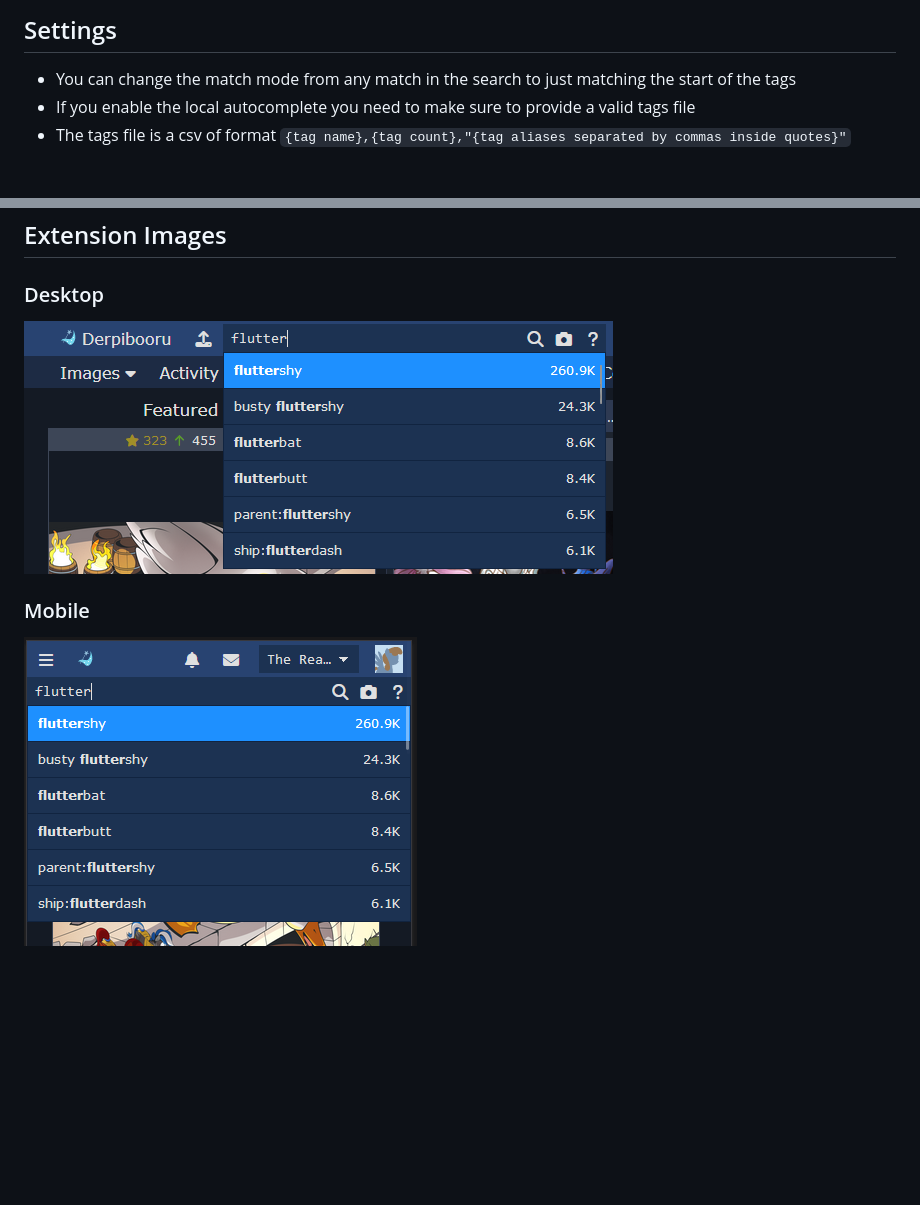
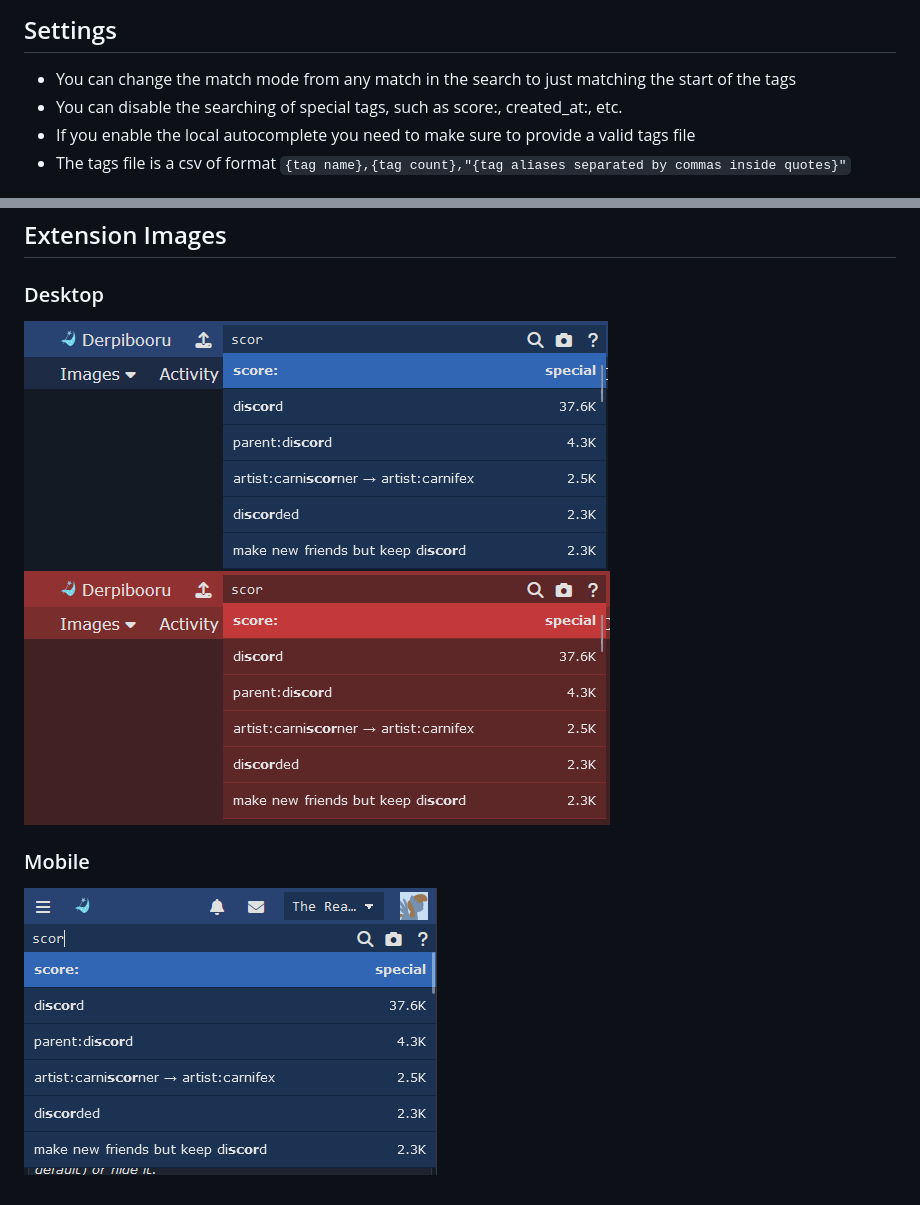
Before and after one commit to usyless/Derpibooru-Tag-Autocomplete, a Markdown page: README.md, 2 parts joined by grey strips. GitHub-like rendering; pictures changed too: assets/desktop.png, assets/desktop_red.png (added), assets/mobile.png; blank space fills up the shorter version.

Commit message:
update readme and screenshots

```diff
--- a/README.md
+++ b/README.md
@@ -10,6 +10,7 @@ Altertnative tag autocompletion for derpibooru.org, with infinite scroll, using
 
 ## Settings
 - You can change the match mode from any match in the search to just matching the start of the tags
+- You can disable the searching of special tags, such as score:, created_at:, etc.
 - If you enable the local autocomplete you need to make sure to provide a valid tags file
 - The tags file is a csv of format `{tag name},{tag count},"{tag aliases separated by commas inside quotes}"`
 
@@ -25,6 +26,7 @@ Altertnative tag autocompletion for derpibooru.org, with infinite scroll, using
 
 ## Extension Images
 ### Desktop
-![Derpibooru Tag Autocomplete a desktop](https://github.com/usyless/Derpibooru-Tag-Autocomplete/blob/main/assets/desktop.png?raw=true)
+![Derpibooru Tag Autocomplete desktop](https://github.com/usyless/Derpibooru-Tag-Autocomplete/blob/main/assets/desktop.png?raw=true)
+![Derpibooru Tag Autocomplete desktop with red theme](https://github.com/usyless/Derpibooru-Tag-Autocomplete/blob/main/assets/desktop_red.png?raw=true)
 ### Mobile
 ![Derpibooru Tag Autocomplete mobile](https://github.com/usyless/Derpibooru-Tag-Autocomplete/blob/main/assets/mobile.png?raw=true)
```
